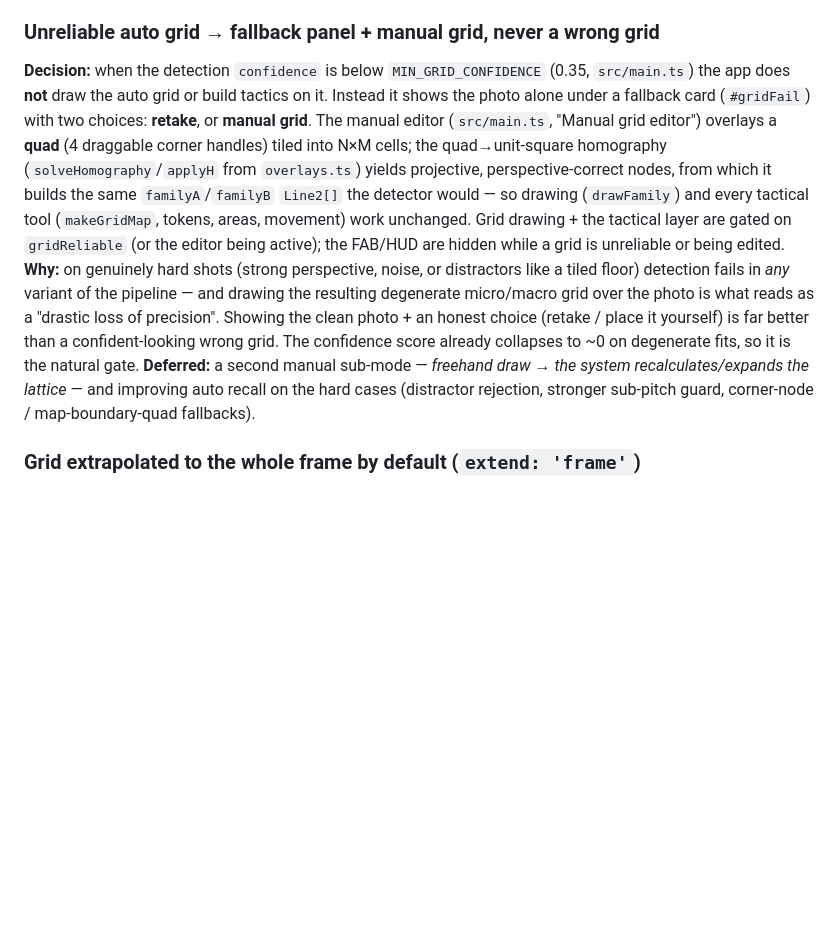
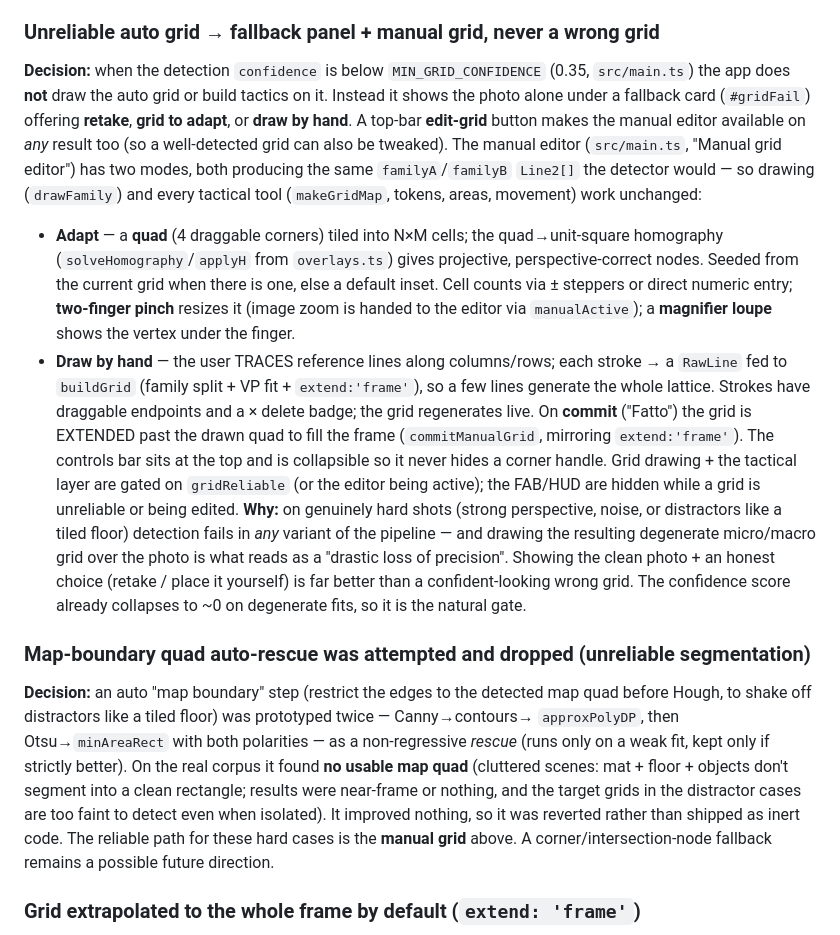
Before and after one commit to davide-pi/argrid-rpg, a Markdown page: docs/technical/decisions.md, the part around the change. GitHub-like rendering; blank space fills up the shorter version.

Commit message:
docs: update the manual-grid decision + record the map-quad dead end
- decisions.md: the manual-grid section now covers both modes (adapt quad with
  pinch-resize / loupe / numeric entry; draw-by-hand traced lines with editable
  endpoints), the always-available edit button, and extend-to-frame on commit; new
  entry recording that the map-boundary-quad auto-rescue was tried twice and dropped
  (unreliable segmentation on the real corpus).
- architecture.md: reflect the two manual modes + frame extension in the draw flow.

Co-Authored-By: Claude AI

```diff
--- a/docs/technical/decisions.md
+++ b/docs/technical/decisions.md
@@ -83,22 +83,41 @@ a larger task tracked for the corner-node fallback.
 ### Unreliable auto grid → fallback panel + manual grid, never a wrong grid
 **Decision:** when the detection `confidence` is below `MIN_GRID_CONFIDENCE` (0.35,
 `src/main.ts`) the app does **not** draw the auto grid or build tactics on it. Instead it shows
-the photo alone under a fallback card (`#gridFail`) with two choices: **retake**, or **manual
-grid**. The manual editor (`src/main.ts`, "Manual grid editor") overlays a **quad** (4 draggable
-corner handles) tiled into N×M cells; the quad→unit-square homography (`solveHomography`/`applyH`
-from `overlays.ts`) yields projective, perspective-correct nodes, from which it builds the same
-`familyA`/`familyB` `Line2[]` the detector would — so drawing (`drawFamily`) and every tactical
-tool (`makeGridMap`, tokens, areas, movement) work unchanged. Grid drawing + the tactical layer
-are gated on `gridReliable` (or the editor being active); the FAB/HUD are hidden while a grid is
-unreliable or being edited.
+the photo alone under a fallback card (`#gridFail`) offering **retake**, **grid to adapt**, or
+**draw by hand**. A top-bar **edit-grid** button makes the manual editor available on *any* result
+too (so a well-detected grid can also be tweaked). The manual editor (`src/main.ts`, "Manual grid
+editor") has two modes, both producing the same `familyA`/`familyB` `Line2[]` the detector would —
+so drawing (`drawFamily`) and every tactical tool (`makeGridMap`, tokens, areas, movement) work
+unchanged:
+- **Adapt** — a **quad** (4 draggable corners) tiled into N×M cells; the quad→unit-square
+  homography (`solveHomography`/`applyH` from `overlays.ts`) gives projective, perspective-correct
+  nodes. Seeded from the current grid when there is one, else a default inset. Cell counts via ±
+  steppers or direct numeric entry; **two-finger pinch** resizes it (image zoom is handed to the
+  editor via `manualActive`); a **magnifier loupe** shows the vertex under the finger.
+- **Draw by hand** — the user TRACES reference lines along columns/rows; each stroke → a `RawLine`
+  fed to `buildGrid` (family split + VP fit + `extend:'frame'`), so a few lines generate the whole
+  lattice. Strokes have draggable endpoints and a × delete badge; the grid regenerates live.
+On **commit** ("Fatto") the grid is EXTENDED past the drawn quad to fill the frame
+(`commitManualGrid`, mirroring `extend:'frame'`). The controls bar sits at the top and is
+collapsible so it never hides a corner handle. Grid drawing + the tactical layer are gated on
+`gridReliable` (or the editor being active); the FAB/HUD are hidden while a grid is unreliable or
+being edited.
 **Why:** on genuinely hard shots (strong perspective, noise, or distractors like a tiled floor)
 detection fails in *any* variant of the pipeline — and drawing the resulting degenerate
 micro/macro grid over the photo is what reads as a "drastic loss of precision". Showing the clean
 photo + an honest choice (retake / place it yourself) is far better than a confident-looking wrong
 grid. The confidence score already collapses to ~0 on degenerate fits, so it is the natural gate.
-**Deferred:** a second manual sub-mode — *freehand draw → the system recalculates/expands the
-lattice* — and improving auto recall on the hard cases (distractor rejection, stronger sub-pitch
-guard, corner-node / map-boundary-quad fallbacks).
+
+### Map-boundary quad auto-rescue was attempted and dropped (unreliable segmentation)
+**Decision:** an auto "map boundary" step (restrict the edges to the detected map quad before
+Hough, to shake off distractors like a tiled floor) was prototyped twice — Canny→contours→
+`approxPolyDP`, then Otsu→`minAreaRect` with both polarities — as a non-regressive *rescue*
+(runs only on a weak fit, kept only if strictly better). On the real corpus it found **no usable
+map quad** (cluttered scenes: mat + floor + objects don't segment into a clean rectangle; results
+were near-frame or nothing, and the target grids in the distractor cases are too faint to detect
+even when isolated). It improved nothing, so it was reverted rather than shipped as inert code.
+The reliable path for these hard cases is the **manual grid** above. A corner/intersection-node
+fallback remains a possible future direction.
 
 ### Grid extrapolated to the whole frame by default (`extend: 'frame'`)
 **Decision:** after fitting the regular lattice, continue it `a + b·k` outward past the
```
Also changed, not shown: docs/technical/architecture.md (+8 -6 lines).
